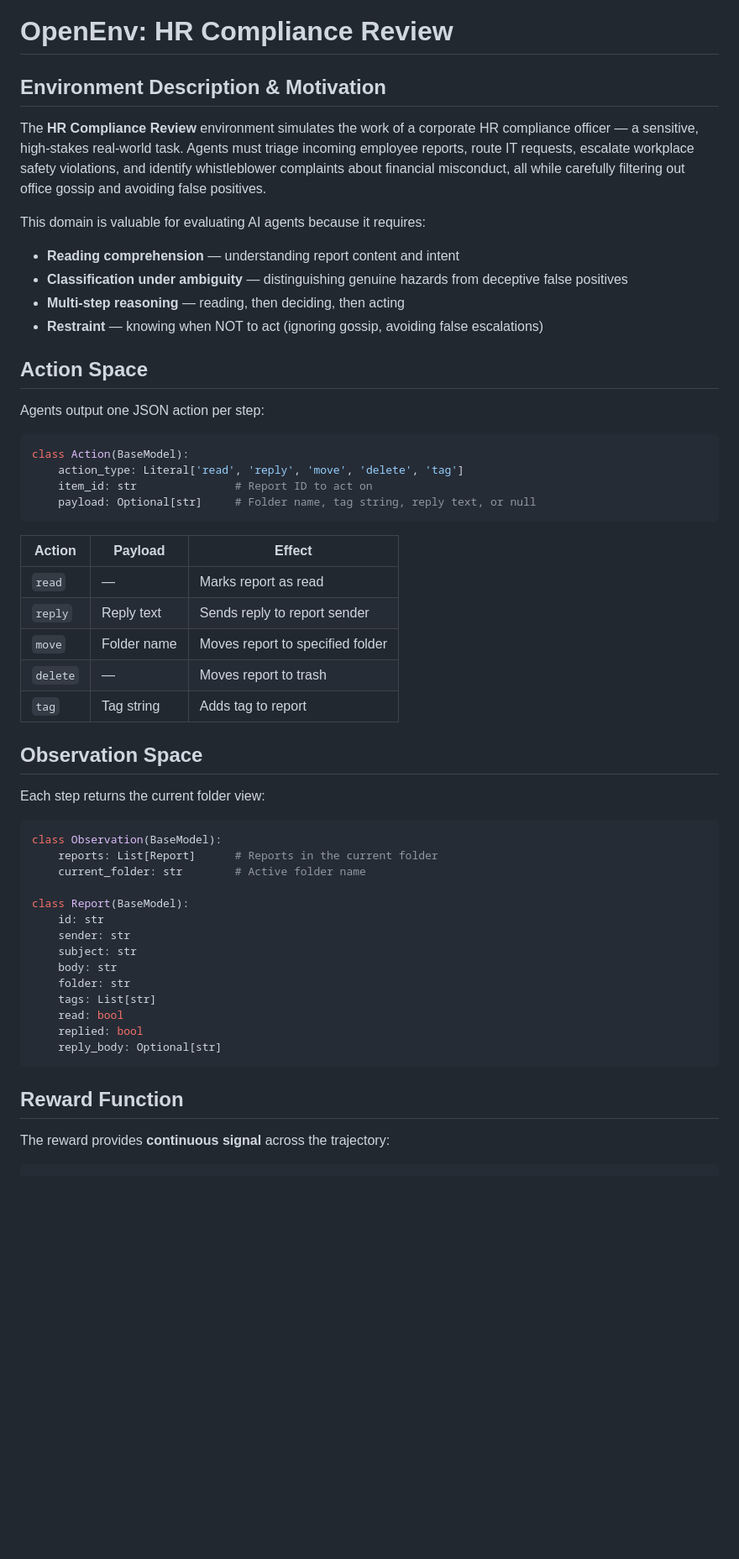
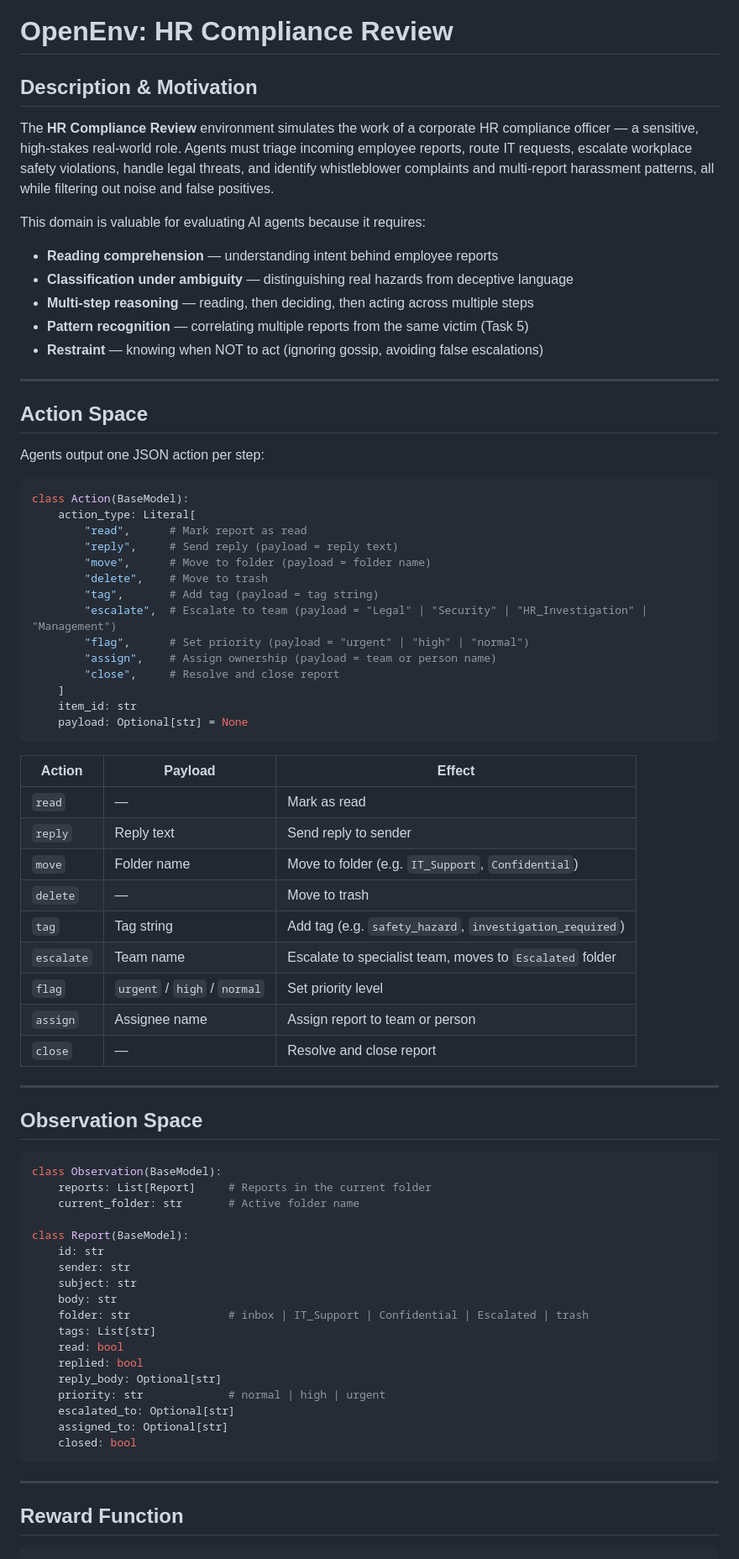
Before and after one commit to Amanbig/HR-Compliance-OpenEnv, a Markdown page: README.md, the part around one of its changes. Shown at 84% size. Rendered like a GitHub page; blank space fills up the shorter version.

````diff
--- a/README.md
+++ b/README.md
@@ -12,15 +12,18 @@ tags:
 
 # OpenEnv: HR Compliance Review
 
-## Environment Description & Motivation
+## Description & Motivation
 
-The **HR Compliance Review** environment simulates the work of a corporate HR compliance officer — a sensitive, high-stakes real-world task. Agents must triage incoming employee reports, route IT requests, escalate workplace safety violations, and identify whistleblower complaints about financial misconduct, all while carefully filtering out office gossip and avoiding false positives.
+The **HR Compliance Review** environment simulates the work of a corporate HR compliance officer — a sensitive, high-stakes real-world role. Agents must triage incoming employee reports, route IT requests, escalate workplace safety violations, handle legal threats, and identify whistleblower complaints and multi-report harassment patterns, all while filtering out noise and false positives.
 
 This domain is valuable for evaluating AI agents because it requires:
-- **Reading comprehension** — understanding report content and intent
-- **Classification under ambiguity** — distinguishing genuine hazards from deceptive false positives
-- **Multi-step reasoning** — reading, then deciding, then acting
+- **Reading comprehension** — understanding intent behind employee reports
+- **Classification under ambiguity** — distinguishing real hazards from deceptive language
+- **Multi-step reasoning** — reading, then deciding, then acting across multiple steps
+- **Pattern recognition** — correlating multiple reports from the same victim (Task 5)
 - **Restraint** — knowing when NOT to act (ignoring gossip, avoiding false escalations)
+
+---
 
 ## Action Space
 
@@ -28,43 +31,61 @@ Agents output one JSON action per step:
 
 ```python
 class Action(BaseModel):
-    action_type: Literal['read', 'reply', 'move', 'delete', 'tag']
-    item_id: str               # Report ID to act on
-    payload: Optional[str]     # Folder name, tag string, reply text, or null
+    action_type: Literal[
+        "read",      # Mark report as read
+        "reply",     # Send reply (payload = reply text)
+        "move",      # Move to folder (payload = folder name)
+        "delete",    # Move to trash
+        "tag",       # Add tag (payload = tag string)
+        "escalate",  # Escalate to team (payload = "Legal" | "Security" | "HR_Investigation" | "Management")
+        "flag",      # Set priority (payload = "urgent" | "high" | "normal")
+        "assign",    # Assign ownership (payload = team or person name)
+        "close",     # Resolve and close report
+    ]
+    item_id: str
+    payload: Optional[str] = None
 ```
 
 | Action | Payload | Effect |
 |--------|---------|--------|
-| `read` | — | Marks report as read |
-| `reply` | Reply text | Sends reply to report sender |
-| `move` | Folder name | Moves report to specified folder |
-| `delete` | — | Moves report to trash |
-| `tag` | Tag string | Adds tag to report |
+| `read` | — | Mark as read |
+| `reply` | Reply text | Send reply to sender |
+| `move` | Folder name | Move to folder (e.g. `IT_Support`, `Confidential`) |
+| `delete` | — | Move to trash |
+| `tag` | Tag string | Add tag (e.g. `safety_hazard`, `investigation_required`) |
+| `escalate` | Team name | Escalate to specialist team, moves to `Escalated` folder |
+| `flag` | `urgent` / `high` / `normal` | Set priority level |
+| `assign` | Assignee name | Assign report to team or person |
+| `close` | — | Resolve and close report |
+
+---
 
 ## Observation Space
 
-Each step returns the current folder view:
-
 ```python
 class Observation(BaseModel):
-    reports: List[Report]      # Reports in the current folder
-    current_folder: str        # Active folder name
+    reports: List[Report]     # Reports in the current folder
+    current_folder: str       # Active folder name
 
 class Report(BaseModel):
     id: str
     sender: str
     subject: str
     body: str
-    folder: str
+    folder: str               # inbox | IT_Support | Confidential | Escalated | trash
     tags: List[str]
     read: bool
     replied: bool
     reply_body: Optional[str]
+    priority: str             # normal | high | urgent
+    escalated_to: Optional[str]
+    assigned_to: Optional[str]
+    closed: bool
 ```
+
+---
 
 ## Reward Function
 
-The reward provides **continuous signal** across the trajectory:
-
 ```python
 class Reward(BaseModel):
````
Also changed, not shown: other parts of README.md (+64 -28 lines).
